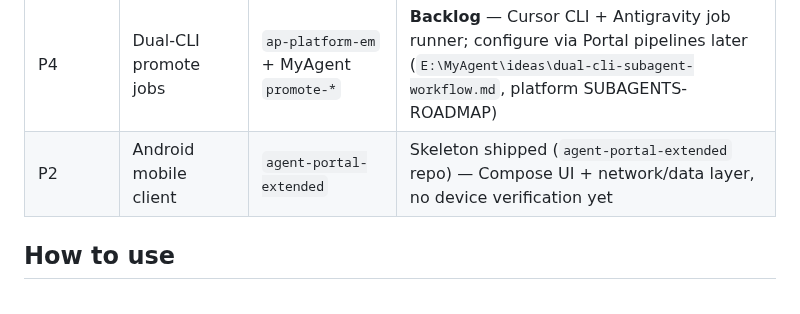
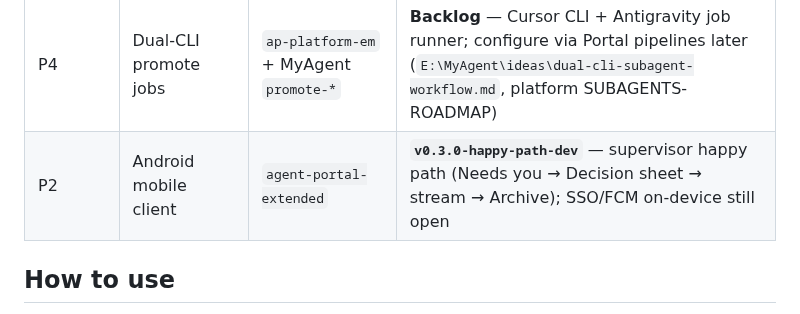
Before and after one commit to sivaram311/agent-portal, a Markdown page: docs/ROADMAP.md, the part around the change. Drawn GitHub-style.

Commit message:
docs: note Android happy-path v0.3.0 in roadmap
Point the Android mobile client track at agent-portal-extended supervisor loop release.

Co-authored-by: Cursor <cursoragent@cursor.com>

```diff
--- a/docs/ROADMAP.md
+++ b/docs/ROADMAP.md
@@ -25,7 +25,7 @@ Prioritized improvements and the Cursor skills (subagents) that own each track.
 | P3 | Ops | `ap-ops` | [OPS.md](OPS.md) |
 | P3 | CSS starter | `ap-css-starter` | Portal uses `com.css:css-spring-boot-starter` |
 | P4 | Dual-CLI promote jobs | `ap-platform-em` + MyAgent `promote-*` | **Backlog** — Cursor CLI + Antigravity job runner; configure via Portal pipelines later (`E:\MyAgent\ideas\dual-cli-subagent-workflow.md`, platform SUBAGENTS-ROADMAP) |
-| P2 | Android mobile client | `agent-portal-extended` | Skeleton shipped (`agent-portal-extended` repo) — Compose UI + network/data layer, no device verification yet |
+| P2 | Android mobile client | `agent-portal-extended` | **`v0.3.0-happy-path-dev`** — supervisor happy path (Needs you → Decision sheet → stream → Archive); SSO/FCM on-device still open |
 
 ## How to use
 
```
